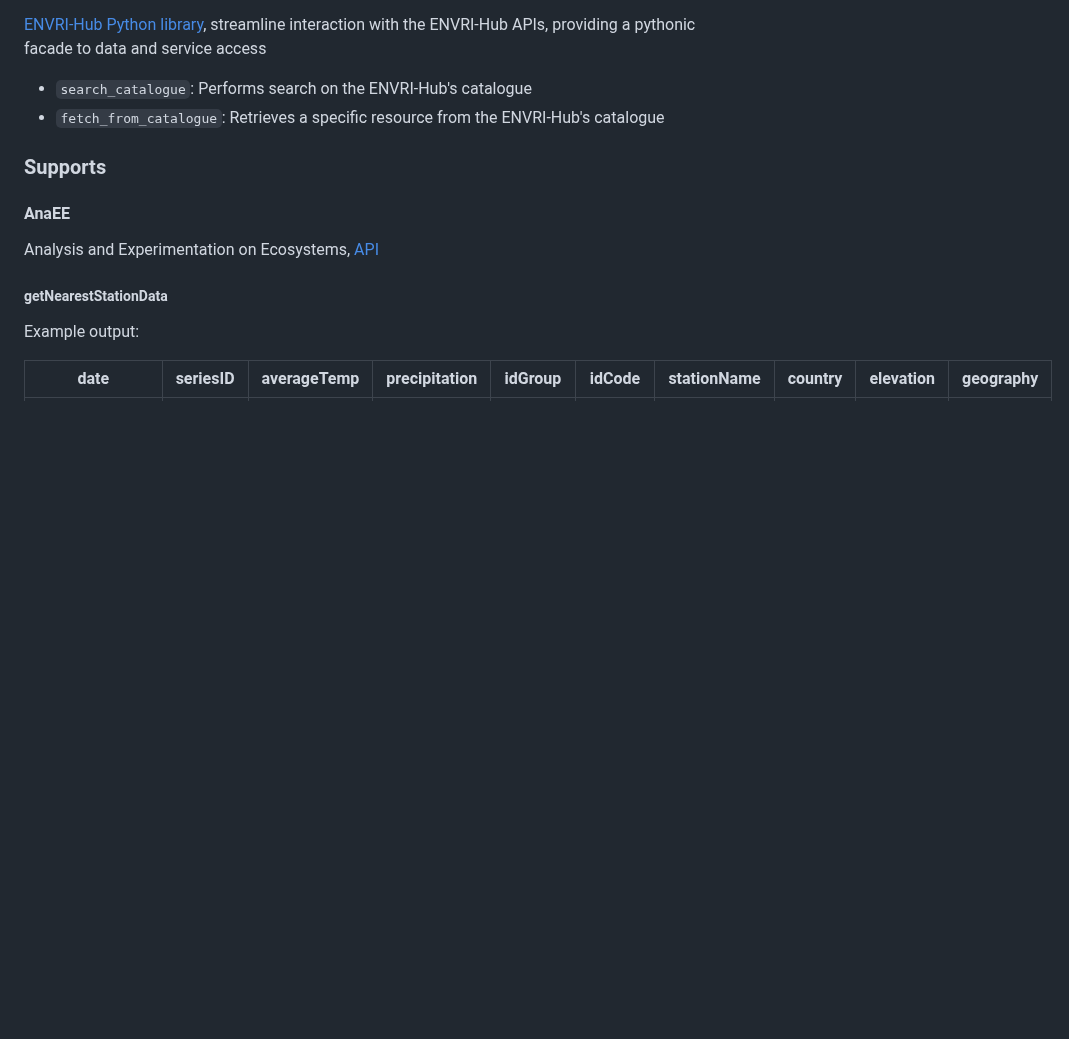
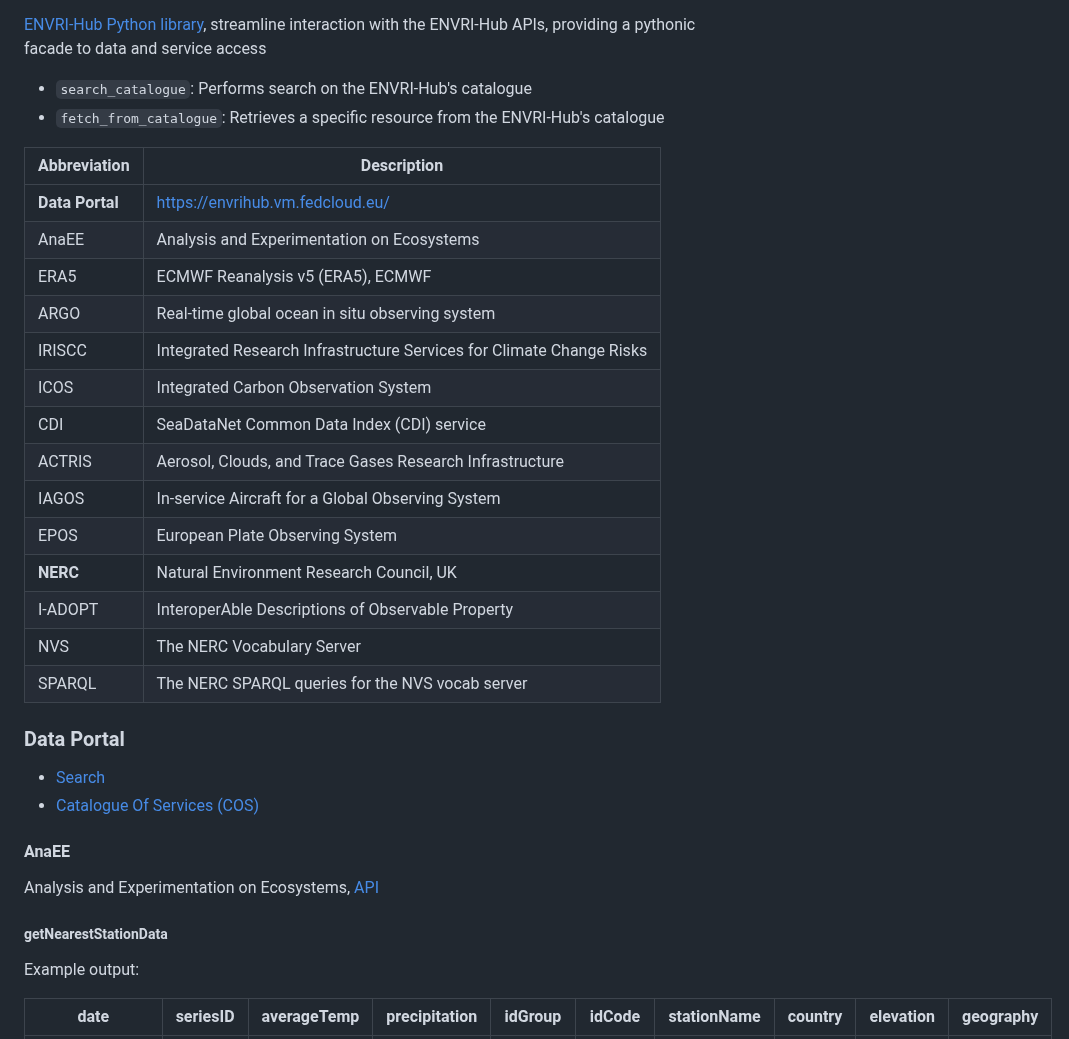
Before and after one commit to QCDIS/ECVs, a Markdown page: README.md, the part around one of its changes. GitHub-like rendering; blank space fills up the shorter version.

```diff
--- a/README.md
+++ b/README.md
@@ -32,7 +31,27 @@
 * `search_catalogue`: Performs search on the ENVRI-Hub's catalogue
 * `fetch_from_catalogue`: Retrieves a specific resource from the ENVRI-Hub's catalogue
 
-### Supports
+| Abbreviation    | Description                                                          |
+| --------------- | -------------------------------------------------------------------- |
+| **Data Portal** | https://envrihub.vm.fedcloud.eu/                                     |
+| AnaEE           | Analysis and Experimentation on Ecosystems                           |
+| ERA5            | ECMWF Reanalysis v5 (ERA5), ECMWF                                    |
+| ARGO            | Real-time global ocean in situ observing system                      |
+| IRISCC          | Integrated Research Infrastructure Services for Climate Change Risks |
+| ICOS            | Integrated Carbon Observation System                                 |
+| CDI             | SeaDataNet Common Data Index (CDI) service                           |
+| ACTRIS          | Aerosol, Clouds, and Trace Gases Research Infrastructure             |
+| IAGOS           | In-service Aircraft for a Global Observing System                    |
+| EPOS            | European Plate Observing System                                      |
+| **NERC**        | Natural Environment Research Council, UK                             |
+| I-ADOPT         | InteroperAble Descriptions of Observable Property                    |
+| NVS             | The NERC Vocabulary Server                                           |
+| SPARQL          | The NERC SPARQL queries for the NVS vocab server                     |
+
+### Data Portal
+
+* [Search](https://search.envri.eu/search/genericpages/genericpages?page=home)
+* [Catalogue Of Services (COS)](https://catalogue.staging.envri.eu/)
 
 #### AnaEE
 
```
Also changed, not shown: other parts of README.md (+30 -22 lines), documentation/images/ECVs-List.png (added).
